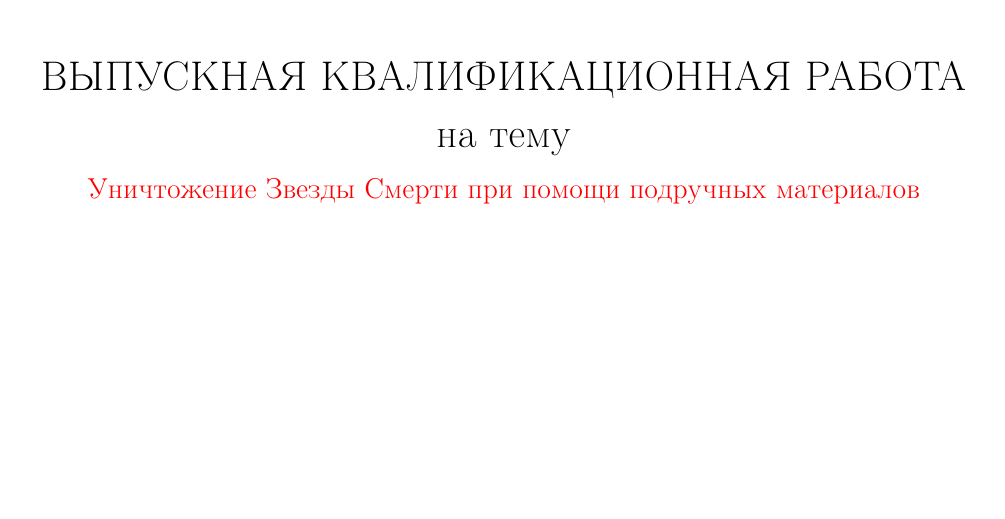
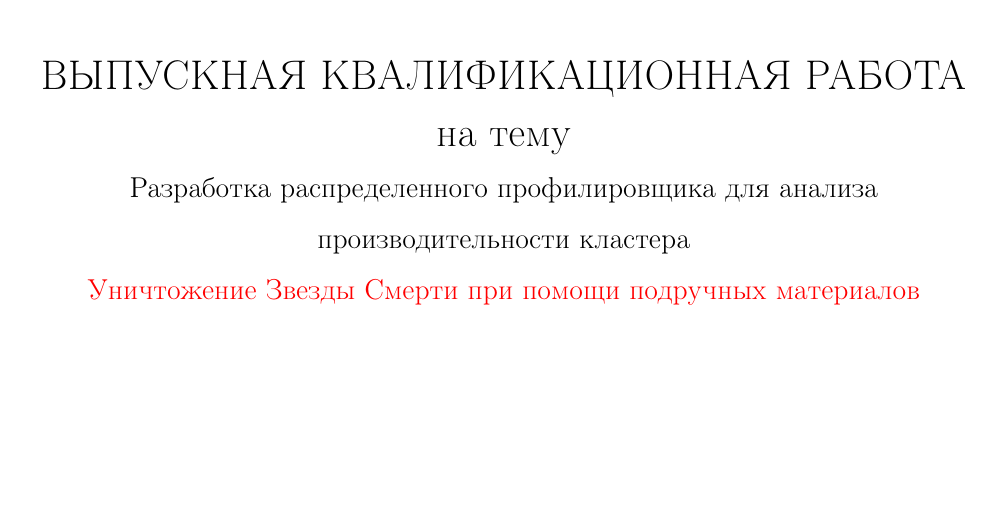
Before and after one commit to BigRedEye/perforator-thesis, a LaTeX document (main.tex, which reads header.tex): part of page 1 of 8, cut so that both start at the same text, the shorter picture padded with empty space. Compiled offline with LaTeX, dvips and Ghostscript.

Commit message:
feat: Fill thesis title

```diff
--- a/header.tex
+++ b/header.tex
@@ -19,6 +19,7 @@
   \smallskip
   на тему}
   \linebreak
+  Разработка распределенного профилировщика для анализа производительности кластера \\
   \todo{Уничтожение Звезды Смерти при помощи подручных материалов}
  \end{center}
 
```
